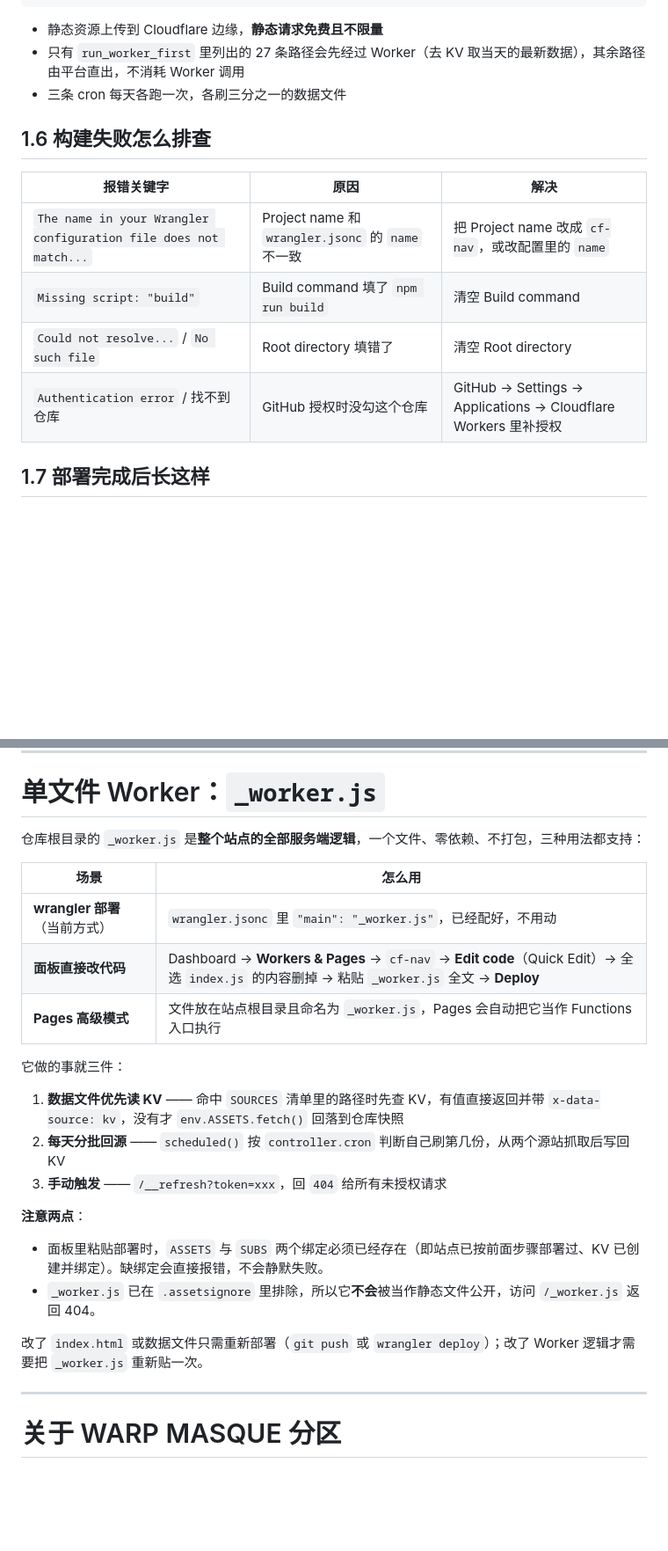
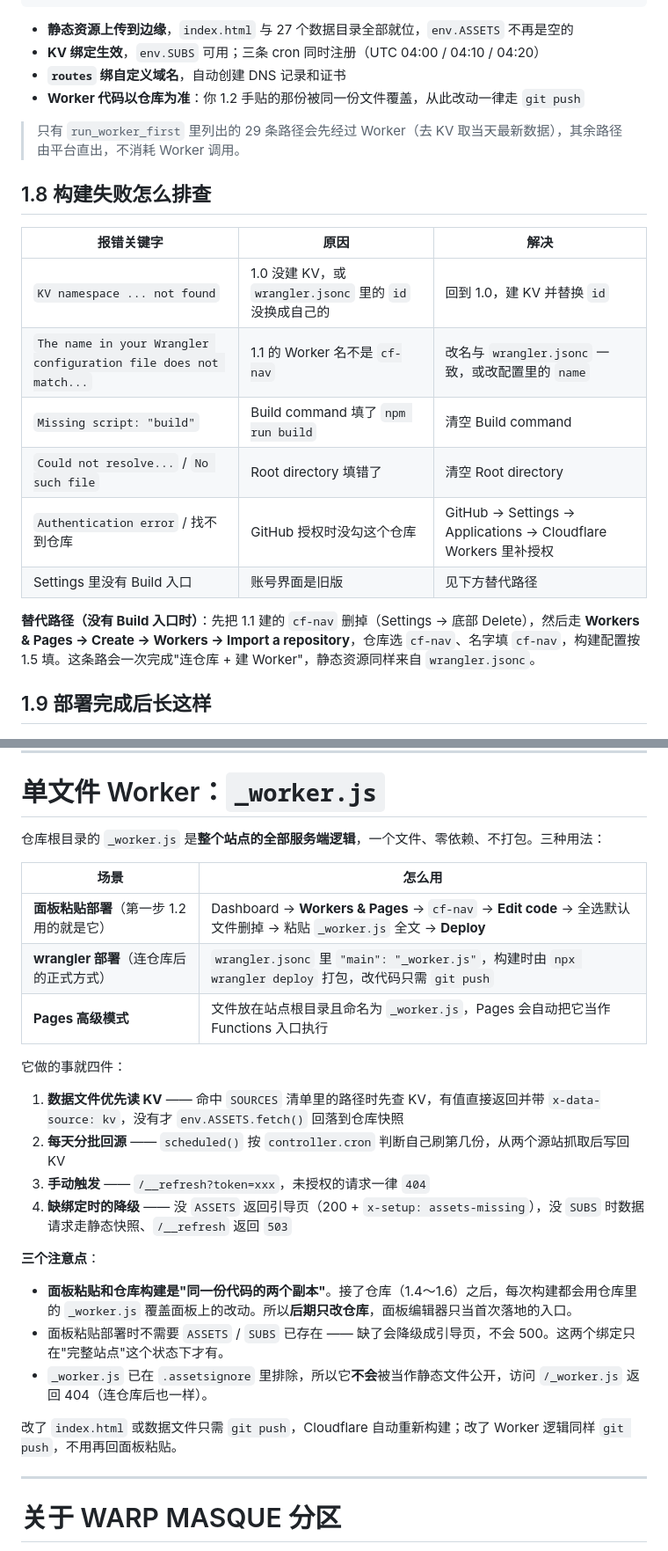
Before and after one commit to looomix/cf-nav, a Markdown page: README.md, 2 parts joined by grey strips. Shown at 88% size. Rendered like a GitHub page; blank space fills up the shorter version.

````diff
--- a/README.md
+++ b/README.md
@@ -106,20 +160,27 @@ Cloudflare 读取仓库里的 `wrangler.jsonc`，按配置做三件事：
 }
 ```
 
-- 静态资源上传到 Cloudflare 边缘，**静态请求免费且不限量**
-- 只有 `run_worker_first` 里列出的 27 条路径会先经过 Worker（去 KV 取当天的最新数据），其余路径由平台直出，不消耗 Worker 调用
-- 三条 cron 每天各跑一次，各刷三分之一的数据文件
+- **静态资源上传到边缘**，`index.html` 与 27 个数据目录全部就位，`env.ASSETS` 不再是空的
+- **KV 绑定生效**，`env.SUBS` 可用；三条 cron 同时注册（UTC 04:00 / 04:10 / 04:20）
+- **`routes` 绑自定义域名**，自动创建 DNS 记录和证书
+- **Worker 代码以仓库为准**：你 1.2 手贴的那份被同一份文件覆盖，从此改动一律走 `git push`
 
-## 1.6 构建失败怎么排查
+> 只有 `run_worker_first` 里列出的 29 条路径会先经过 Worker（去 KV 取当天最新数据），其余路径由平台直出，不消耗 Worker 调用。
+
+## 1.8 构建失败怎么排查
 
 | 报错关键字 | 原因 | 解决 |
 | --- | --- | --- |
-| `The name in your Wrangler configuration file does not match...` | Project name 和 `wrangler.jsonc` 的 `name` 不一致 | 把 Project name 改成 `cf-nav`，或改配置里的 `name` |
+| `KV namespace ... not found` | 1.0 没建 KV，或 `wrangler.jsonc` 里的 `id` 没换成自己的 | 回到 1.0，建 KV 并替换 `id` |
+| `The name in your Wrangler configuration file does not match...` | 1.1 的 Worker 名不是 `cf-nav` | 改名与 `wrangler.jsonc` 一致，或改配置里的 `name` |
 | `Missing script: "build"` | Build command 填了 `npm run build` | 清空 Build command |
 | `Could not resolve...` / `No such file` | Root directory 填错了 | 清空 Root directory |
 | `Authentication error` / 找不到仓库 | GitHub 授权时没勾这个仓库 | GitHub → Settings → Applications → Cloudflare Workers 里补授权 |
+| Settings 里没有 Build 入口 | 账号界面是旧版 | 见下方替代路径 |
 
-## 1.7 部署完成后长这样
+**替代路径（没有 Build 入口时）**：先把 1.1 建的 `cf-nav` 删掉（Settings → 底部 Delete），然后走 **Workers & Pages → Create → Workers → Import a repository**，仓库选 `cf-nav`、名字填 `cf-nav`，构建配置按 1.5 填。这条路会一次完成"连仓库 + 建 Worker"，静态资源同样来自 `wrangler.jsonc`。
+
+## 1.9 部署完成后长这样
 
 ![部署完成后打开 cf-nav.315267532.xyz 看到的页面](assets/deployed-preview.png)
 
@@ -309,26 +374,28 @@ curl -sI https://cf-nav.315267532.xyz/vvhan/ipv4.txt
 
 # 单文件 Worker：`_worker.js`
 
-仓库根目录的 `_worker.js` 是**整个站点的全部服务端逻辑**，一个文件、零依赖、不打包，三种用法都支持：
+仓库根目录的 `_worker.js` 是**整个站点的全部服务端逻辑**，一个文件、零依赖、不打包。三种用法：
 
 | 场景 | 怎么用 |
 | --- | --- |
-| **wrangler 部署**（当前方式） | `wrangler.jsonc` 里 `"main": "_worker.js"`，已经配好，不用动 |
-| **面板直接改代码** | Dashboard → **Workers & Pages** → `cf-nav` → **Edit code**（Quick Edit）→ 全选 `index.js` 的内容删掉 → 粘贴 `_worker.js` 全文 → **Deploy** |
+| **面板粘贴部署**（第一步 1.2 用的就是它） | Dashboard → **Workers & Pages** → `cf-nav` → **Edit code** → 全选默认文件删掉 → 粘贴 `_worker.js` 全文 → **Deploy** |
+| **wrangler 部署**（连仓库后的正式方式） | `wrangler.jsonc` 里 `"main": "_worker.js"`，构建时由 `npx wrangler deploy` 打包，改代码只需 `git push` |
 | **Pages 高级模式** | 文件放在站点根目录且命名为 `_worker.js`，Pages 会自动把它当作 Functions 入口执行 |
 
-它做的事就三件：
+它做的事就四件：
 
 1. **数据文件优先读 KV** —— 命中 `SOURCES` 清单里的路径时先查 KV，有值直接返回并带 `x-data-source: kv`，没有才 `env.ASSETS.fetch()` 回落到仓库快照
 2. **每天分批回源** —— `scheduled()` 按 `controller.cron` 判断自己刷第几份，从两个源站抓取后写回 KV
-3. **手动触发** —— `/__refresh?token=xxx`，回 `404` 给所有未授权请求
+3. **手动触发** —— `/__refresh?token=xxx`，未授权的请求一律 `404`
+4. **缺绑定时的降级** —— 没 `ASSETS` 返回引导页（200 + `x-setup: assets-missing`），没 `SUBS` 时数据请求走静态快照、`/__refresh` 返回 `503`
 
-**注意两点**：
+**三个注意点**：
 
-- 面板里粘贴部署时，`ASSETS` 与 `SUBS` 两个绑定必须已经存在（即站点已按前面步骤部署过、KV 已创建并绑定）。缺绑定会直接报错，不会静默失败。
-- `_worker.js` 已在 `.assetsignore` 里排除，所以它**不会**被当作静态文件公开，访问 `/_worker.js` 返回 404。
+- **面板粘贴和仓库构建是"同一份代码的两个副本"**。接了仓库（1.4～1.6）之后，每次构建都会用仓库里的 `_worker.js` 覆盖面板上的改动。所以**后期只改仓库**，面板编辑器只当首次落地的入口。
+- 面板粘贴部署时不需要 `ASSETS` / `SUBS` 已存在 —— 缺了会降级成引导页，不会 500。这两个绑定只在"完整站点"这个状态下才有。
+- `_worker.js` 已在 `.assetsignore` 里排除，所以它**不会**被当作静态文件公开，访问 `/_worker.js` 返回 404（连仓库后也一样）。
 
-改了 `index.html` 或数据文件只需重新部署（`git push` 或 `wrangler deploy`）；改了 Worker 逻辑才需要把 `_worker.js` 重新贴一次。
+改了 `index.html` 或数据文件只需 `git push`，Cloudflare 自动重新构建；改了 Worker 逻辑同样 `git push`，不用再回面板粘贴。
 
 ---
 
````
Also changed, not shown: other parts of README.md (+87 -29 lines), assets/worker-setup.png (added), 1 other file.
